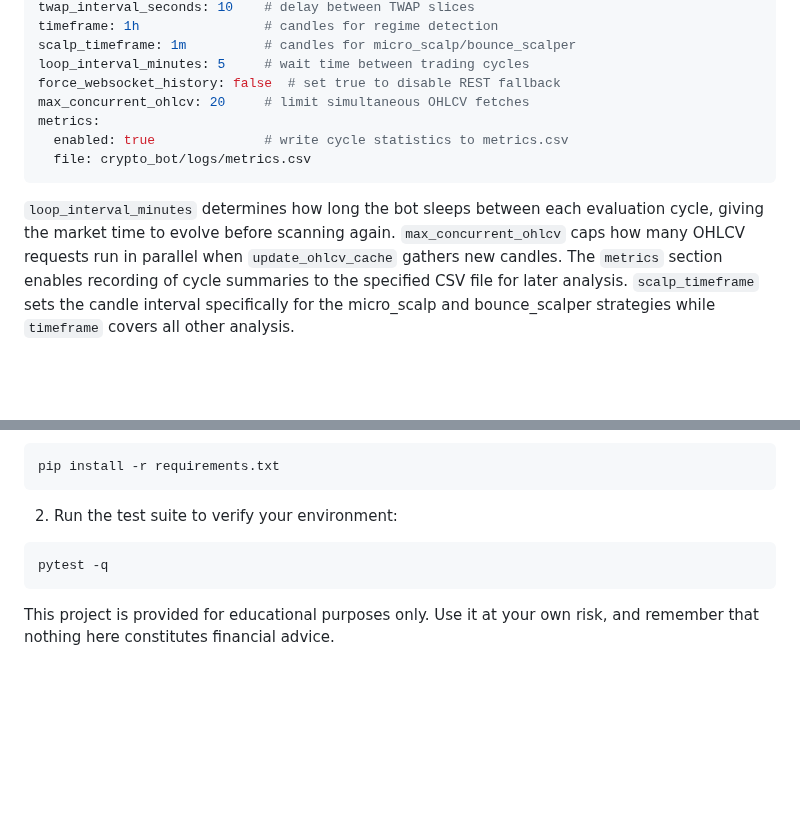
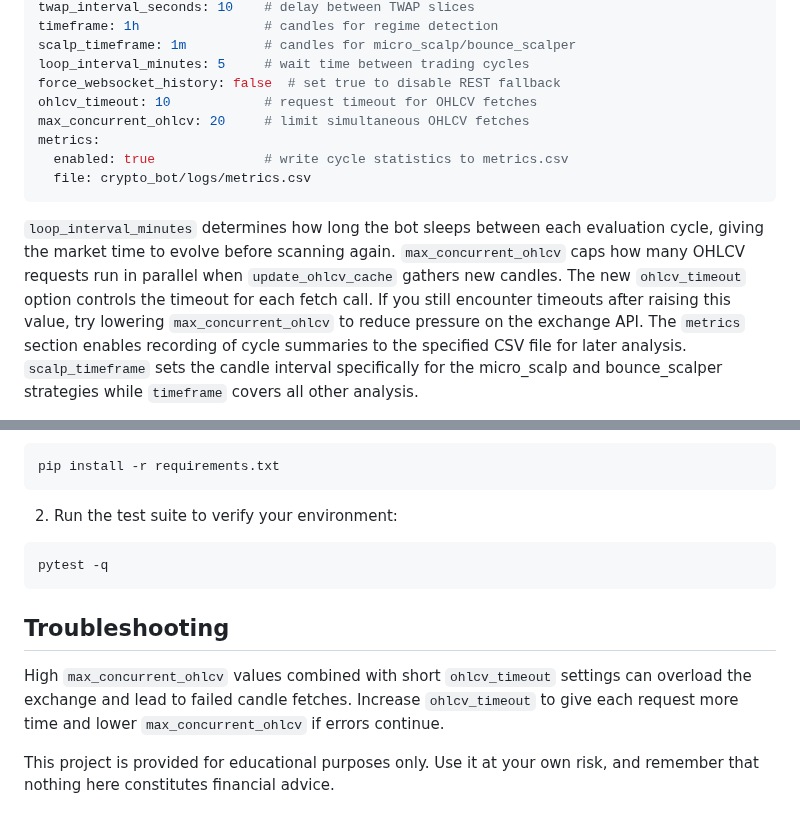
Before and after one commit to advancedAgritek-BB/coinTrader2.0, a Markdown page: README.md, 2 parts joined by grey strips. Rendered like a GitHub page; blank space fills up the shorter version.

Commit message:
docs: add troubleshooting notes for OHLCV fetch

````diff
--- a/README.md
+++ b/README.md
@@ -290,6 +290,7 @@ timeframe: 1h                # candles for regime detection
 scalp_timeframe: 1m          # candles for micro_scalp/bounce_scalper
 loop_interval_minutes: 5     # wait time between trading cycles
 force_websocket_history: false  # set true to disable REST fallback
+ohlcv_timeout: 10            # request timeout for OHLCV fetches
 max_concurrent_ohlcv: 20     # limit simultaneous OHLCV fetches
 metrics:
   enabled: true              # write cycle statistics to metrics.csv
@@ -299,7 +300,10 @@ metrics:
 `loop_interval_minutes` determines how long the bot sleeps between each
 evaluation cycle, giving the market time to evolve before scanning again.
 `max_concurrent_ohlcv` caps how many OHLCV requests run in parallel when
-`update_ohlcv_cache` gathers new candles.
+`update_ohlcv_cache` gathers new candles. The new `ohlcv_timeout` option
+controls the timeout for each fetch call. If you still encounter timeouts after
+raising this value, try lowering `max_concurrent_ohlcv` to reduce pressure on
+the exchange API.
 The `metrics` section enables recording of cycle summaries to the specified CSV
 file for later analysis.
 `scalp_timeframe` sets the candle interval specifically for the micro_scalp
@@ -537,4 +541,11 @@ pip install -r requirements.txt
 pytest -q
 ```
 
+## Troubleshooting
+
+High `max_concurrent_ohlcv` values combined with short `ohlcv_timeout`
+settings can overload the exchange and lead to failed candle fetches.
+Increase `ohlcv_timeout` to give each request more time and lower
+`max_concurrent_ohlcv` if errors continue.
+
 This project is provided for educational purposes only. Use it at your own risk, and remember that nothing here constitutes financial advice.
````
